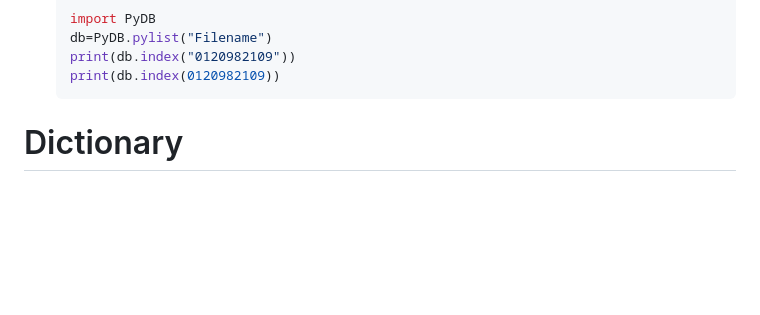
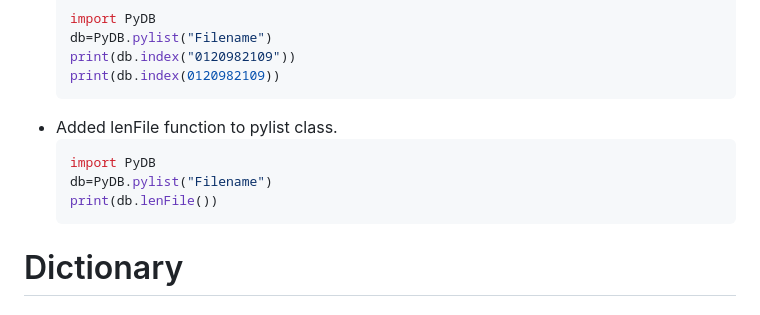
Before and after one commit to sanalzio/PyDB, a Markdown page: README.md, the part around the change. Drawn GitHub-style; blank space fills up the shorter version.

````diff
--- a/README.md
+++ b/README.md
@@ -15,6 +15,12 @@ A simple local file-based database module.
   db=PyDB.pylist("Filename")
   print(db.index("0120982109"))
   print(db.index(0120982109))
+  ```
+- Added lenFile function to pylist class.
+  ```py
+  import PyDB
+  db=PyDB.pylist("Filename")
+  print(db.lenFile())
   ```
 
 # Dictionary
````
